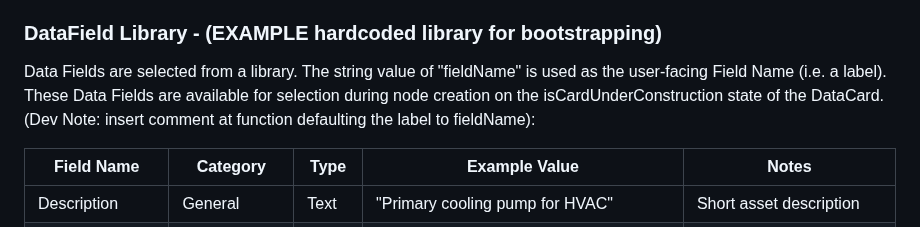
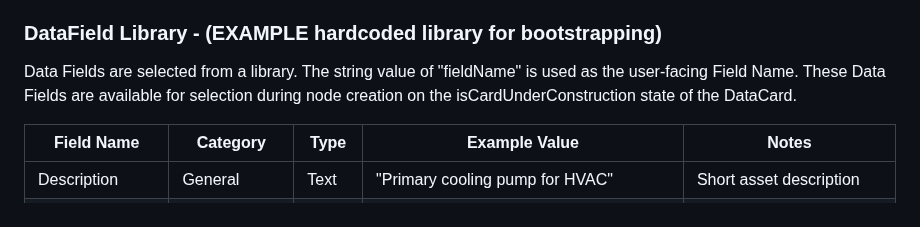
Before and after one commit to blarvin/complete-maintenance-management, a Markdown page: SPECIFICATION.md, the part around the change. GitHub-like rendering.

```diff
--- a/SPECIFICATION.md
+++ b/SPECIFICATION.md
@@ -92,8 +92,7 @@ This structure enables users to construct and understand detailed hierarchical m
 - **Delete Data Field**: Expand the DataFieldDetails to see a "Delete" button at the bottom of the section.
 
 ### DataField Library - (EXAMPLE hardcoded library for bootstrapping)
-
-Data Fields are selected from a library. The string value of "fieldName" is used as the user-facing Field Name (i.e. a label). These Data Fields are available for selection during node creation on the isCardUnderConstruction state of the DataCard. (Dev Note: insert comment at function defaulting the label to fieldName):
+Data Fields are selected from a library. The string value of "fieldName" is used as the user-facing Field Name. These Data Fields are available for selection during node creation on the isCardUnderConstruction state of the DataCard.
 
 | Field Name | Category | Type | Example Value | Notes |
 |------------|----------|------|---------------|-------|
```
